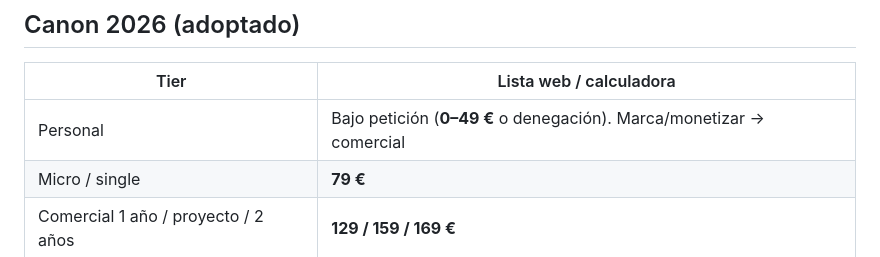
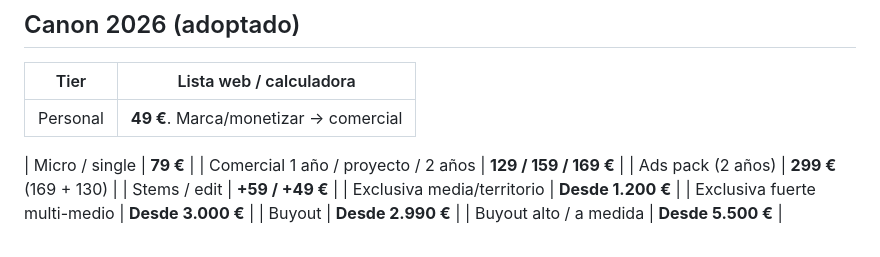
Before and after one commit to mutoit/nimpoStudio, a Markdown page: docs/licencias/README.md, the part around the change. GitHub-like rendering.

Commit message:
docs(licencias): alinear 00-PRECIOS y README con lista cerrada

```diff
--- a/docs/licencias/README.md
+++ b/docs/licencias/README.md
@@ -29,7 +29,8 @@ Los precios de la **calculadora** de este pack siguen siendo la referencia de ca
 
 | Tier | Lista web / calculadora |
 |------|-------------------------|
-| Personal | Bajo petición (**0–49 €** o denegación). Marca/monetizar → comercial |
+| Personal | **49 €**. Marca/monetizar → comercial |
+
 | Micro / single | **79 €** |
 | Comercial 1 año / proyecto / 2 años | **129 / 159 / 169 €** |
 | Ads pack (2 años) | **299 €** (169 + 130) |
```
Also changed, not shown: docs/licencias/00-PRECIOS-REFERENCIA.md (+8 -8 lines).
